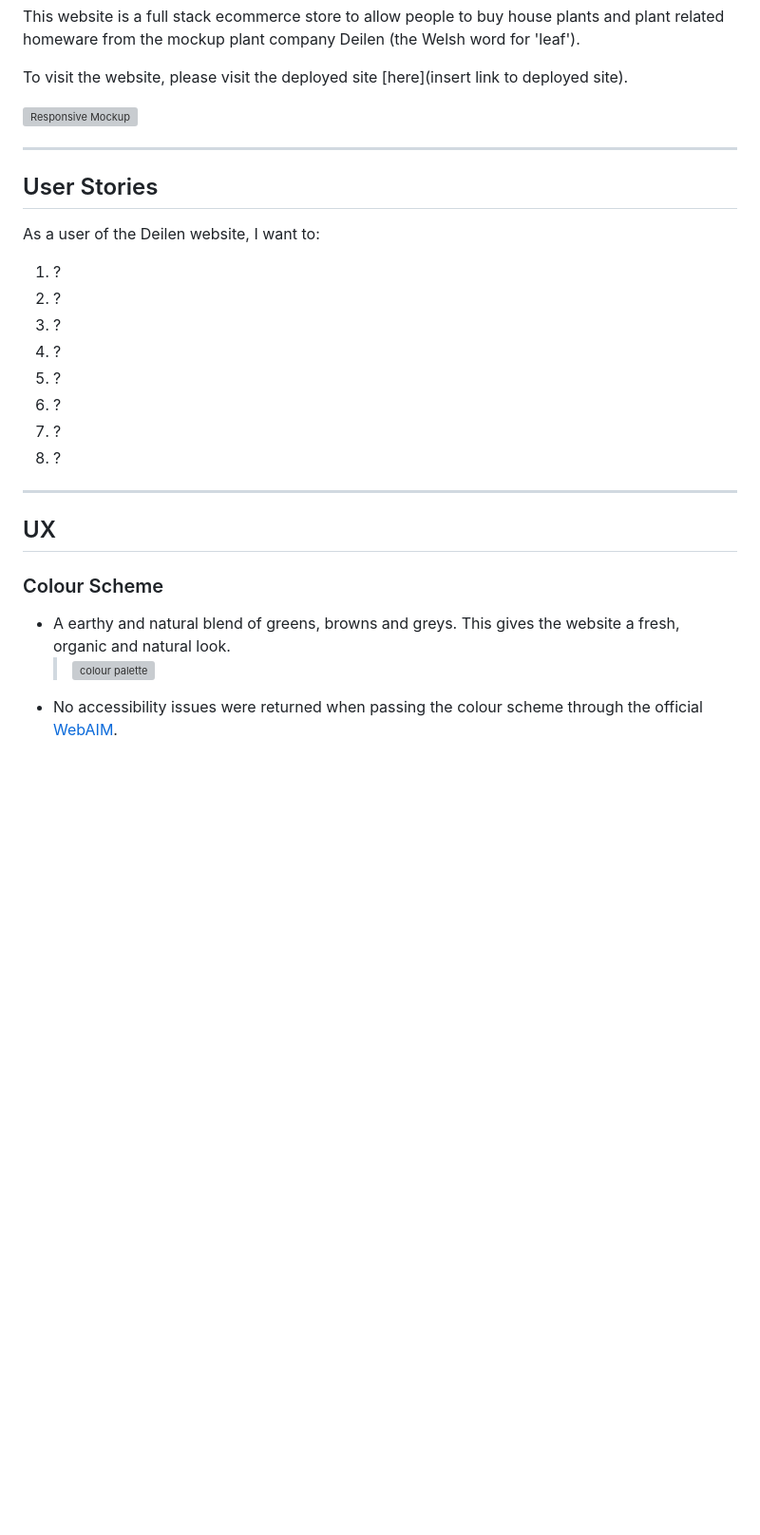
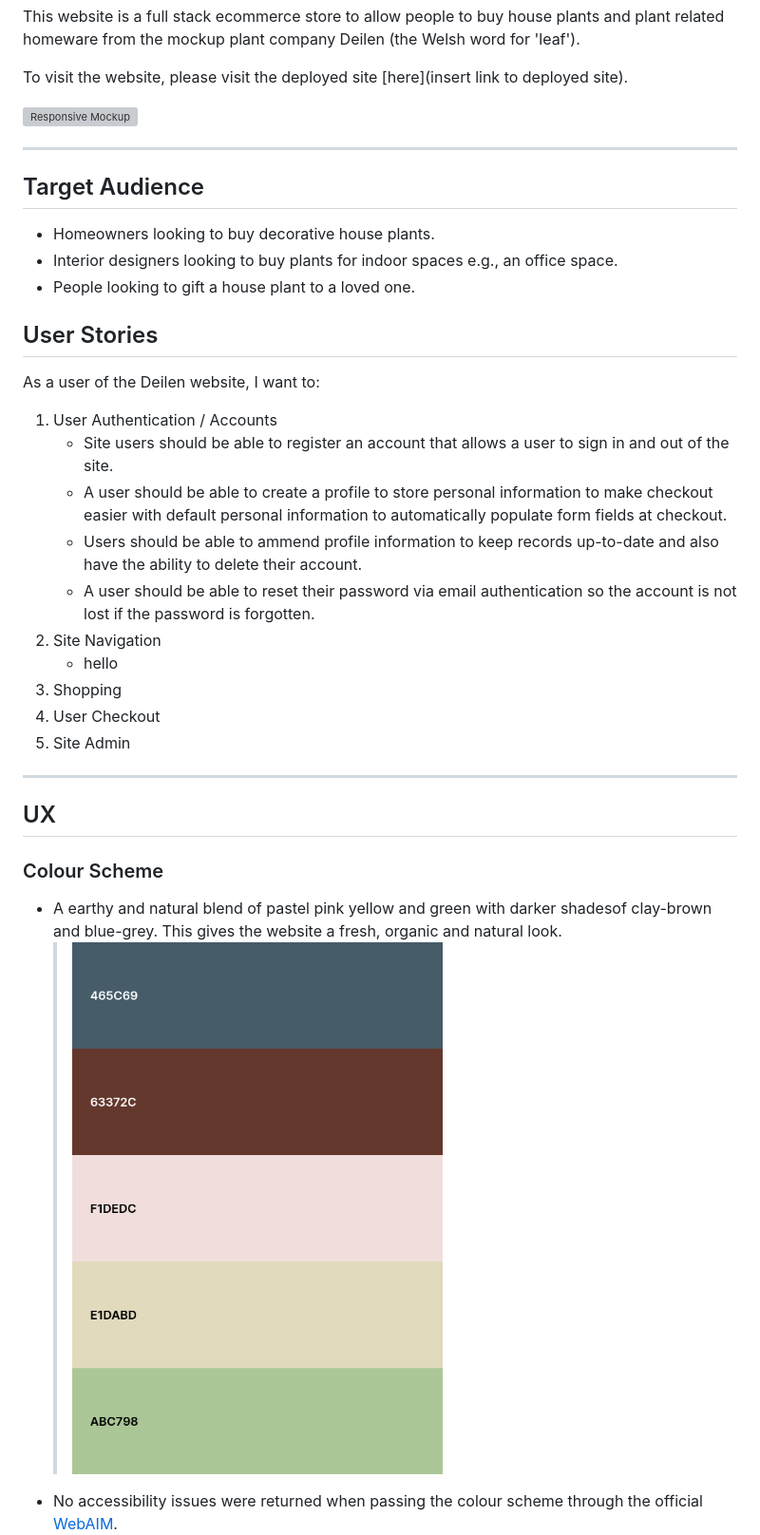
Before and after one commit to antonia-white/deilen, a Markdown page: README.md, the part around the change. Shown: that part at 95% size. Rendered like a GitHub page; pictures changed too: documentation/testing/deilen-colours.png (added); blank space fills up the shorter version; grey boxes are pictures that could not be loaded.

Commit message:
Update color scheme and user stories sections of README.md

```diff
--- a/README.md
+++ b/README.md
@@ -8,25 +8,32 @@ To visit the website, please visit the deployed site [here](insert link to deplo
 
 ***
 
+## Target Audience
+  - Homeowners looking to buy decorative house plants.
+  - Interior designers looking to buy plants for indoor spaces e.g., an office space.
+  - People looking to gift a house plant to a loved one.
+
 ## User Stories
 
 As a user of the Deilen website, I want to:
-  1. ?
-  2. ?
-  3. ?
-  4. ?
-  5. ?
-  6. ?
-  7. ?
-  8. ?
+  1. User Authentication / Accounts
+     - Site users should be able to register an account that allows a user to sign in and out of the site.
+     - A user should be able to create a profile to store personal information to make checkout easier with default personal information to automatically populate form fields at checkout.
+     - Users should be able to ammend profile information to keep records up-to-date and also have the ability to delete their account.
+     - A user should be able to reset their password via email authentication so the account is not lost if the password is forgotten.
+  2. Site Navigation
+     - hello
+  3. Shopping
+  4. User Checkout
+  5. Site Admin
 
 ***
 
 ## UX
 
 ### Colour Scheme
-- A earthy and natural blend of greens, browns and greys. This gives the website a fresh, organic and natural look.
-    >![colour palette](documentation/testing/color-palette.png)
+- A earthy and natural blend of pastel pink yellow and green with darker shadesof clay-brown and blue-grey. This gives the website a fresh, organic and natural look.
+    >![colour palette](documentation/testing/deilen-colours.png)
 - No accessibility issues were returned when passing the colour scheme through the official [WebAIM](https://webaim.org/resources/contrastchecker/).
     >![webaim screenshot](documentation/testing/webaim-screenshot.png)
 
```
Also changed, not shown: documentation/testing/webaim-screenshot.png (added).
